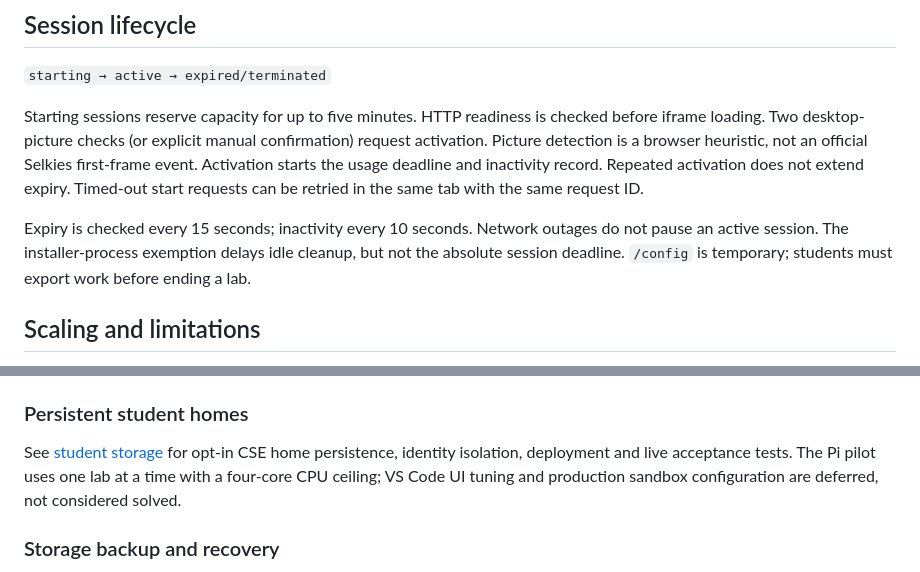
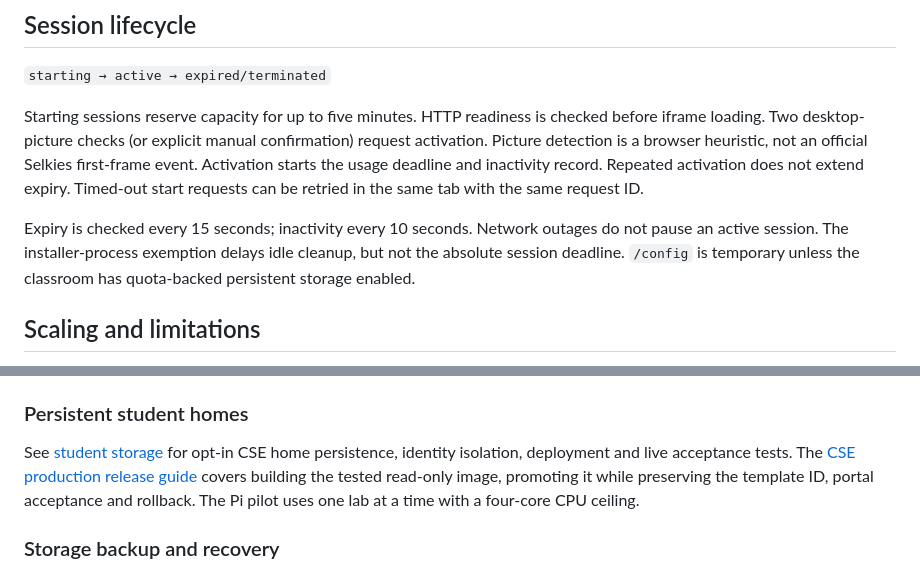
Before and after one commit to weatcuriosity123/Virtual_Lab_Setup, a Markdown page: README.md, 2 parts joined by grey strips. Rendered like a GitHub page.

Commit message:
docs: document CSE production promotion and rollback

```diff
--- a/README.md
+++ b/README.md
@@ -127,7 +127,7 @@ Existing desktop credentials remain valid. Multiple classroom codes, names and e
 
 Starting sessions reserve capacity for up to five minutes. HTTP readiness is checked before iframe loading. Two desktop-picture checks (or explicit manual confirmation) request activation. Picture detection is a browser heuristic, not an official Selkies first-frame event. Activation starts the usage deadline and inactivity record. Repeated activation does not extend expiry. Timed-out start requests can be retried in the same tab with the same request ID.
 
-Expiry is checked every 15 seconds; inactivity every 10 seconds. Network outages do not pause an active session. The installer-process exemption delays idle cleanup, but not the absolute session deadline. `/config` is temporary; students must export work before ending a lab.
+Expiry is checked every 15 seconds; inactivity every 10 seconds. Network outages do not pause an active session. The installer-process exemption delays idle cleanup, but not the absolute session deadline. `/config` is temporary unless the classroom has quota-backed persistent storage enabled.
 
 ## Scaling and limitations
 
@@ -163,9 +163,10 @@ admins grant/revoke assignments through `/admin`. See the [pilot roadmap](docs/r
 ### Persistent student homes
 
 See [student storage](docs/student-storage.md) for opt-in CSE home persistence,
-identity isolation, deployment and live acceptance tests. The Pi pilot uses one
-lab at a time with a four-core CPU ceiling; VS Code UI tuning and production
-sandbox configuration are deferred, not considered solved.
+identity isolation, deployment and live acceptance tests. The [CSE production
+release guide](docs/cse-production-release.md) covers building the tested
+read-only image, promoting it while preserving the template ID, portal acceptance
+and rollback. The Pi pilot uses one lab at a time with a four-core CPU ceiling.
 
 ### Storage backup and recovery
 
```
Also changed, not shown: docs/cse-production-release.md (added, +86 -0 lines).
